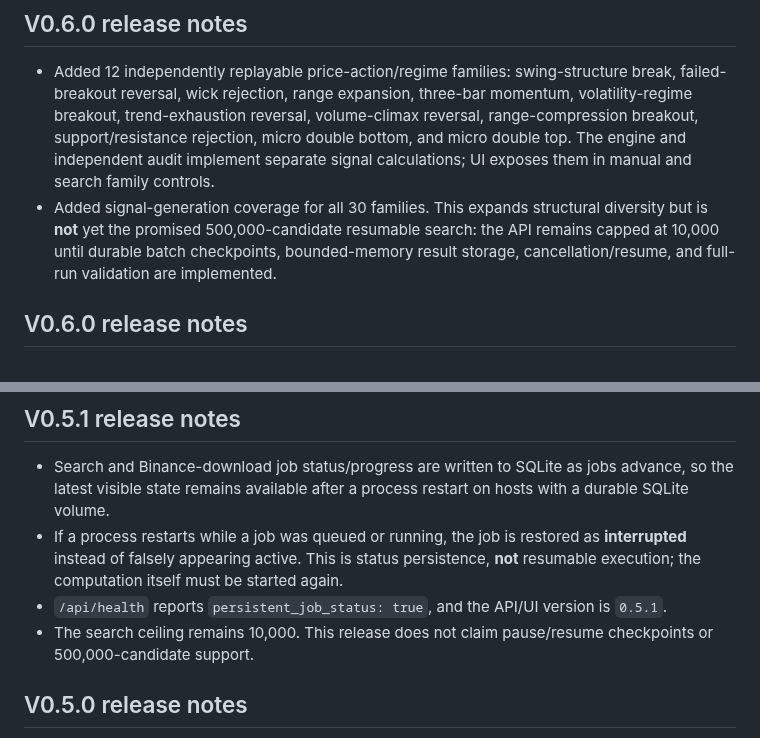
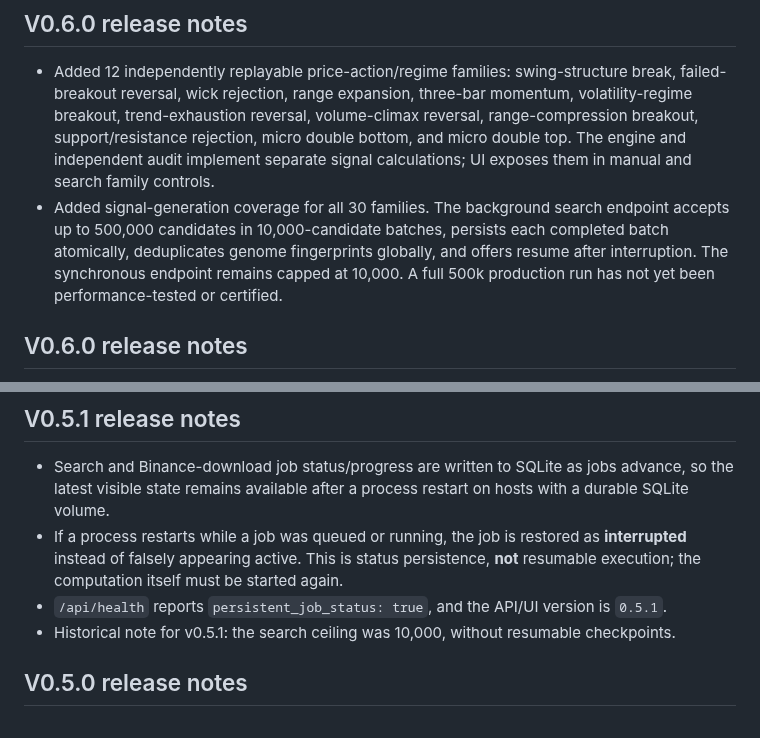
Before and after one commit to abkcex-lgtm/Strategy-foundry, a Markdown page: README.md, 2 parts joined by grey strips. Drawn GitHub-style.

Commit message:
Document 500k batch search and its unverified performance status

```diff
--- a/README.md
+++ b/README.md
@@ -72,7 +72,7 @@ The router does not create API access or credits. Unconfigured providers are ski
 ## V0.6.0 release notes
 
 - Added 12 independently replayable price-action/regime families: swing-structure break, failed-breakout reversal, wick rejection, range expansion, three-bar momentum, volatility-regime breakout, trend-exhaustion reversal, volume-climax reversal, range-compression breakout, support/resistance rejection, micro double bottom, and micro double top. The engine and independent audit implement separate signal calculations; UI exposes them in manual and search family controls.
-- Added signal-generation coverage for all 30 families. This expands structural diversity but is **not** yet the promised 500,000-candidate resumable search: the API remains capped at 10,000 until durable batch checkpoints, bounded-memory result storage, cancellation/resume, and full-run validation are implemented.
+- Added signal-generation coverage for all 30 families. The background search endpoint accepts up to 500,000 candidates in 10,000-candidate batches, persists each completed batch atomically, deduplicates genome fingerprints globally, and offers resume after interruption. The synchronous endpoint remains capped at 10,000. A full 500k production run has not yet been performance-tested or certified.
 
 ## V0.6.0 release notes
 
@@ -84,7 +84,7 @@ The router does not create API access or credits. Unconfigured providers are ski
 - Search and Binance-download job status/progress are written to SQLite as jobs advance, so the latest visible state remains available after a process restart on hosts with a durable SQLite volume.
 - If a process restarts while a job was queued or running, the job is restored as **interrupted** instead of falsely appearing active. This is status persistence, **not** resumable execution; the computation itself must be started again.
 - `/api/health` reports `persistent_job_status: true`, and the API/UI version is `0.5.1`.
-- The search ceiling remains 10,000. This release does not claim pause/resume checkpoints or 500,000-candidate support.
+- Historical note for v0.5.1: the search ceiling was 10,000, without resumable checkpoints.
 
 ## V0.5.0 release notes
 
```
